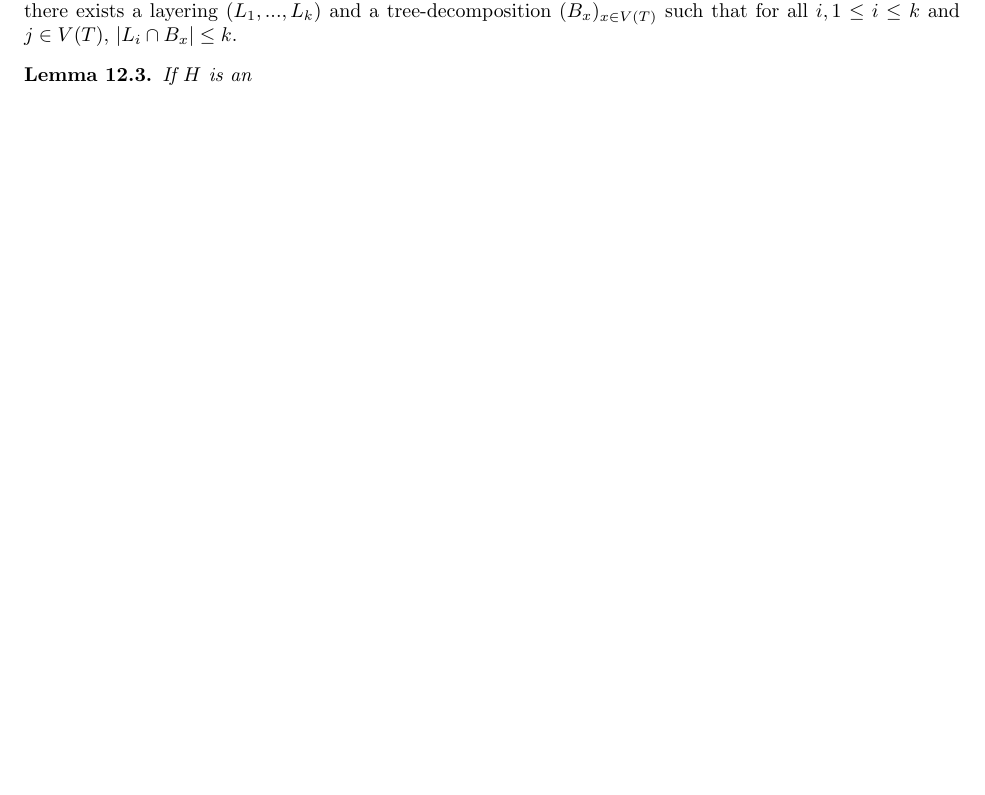
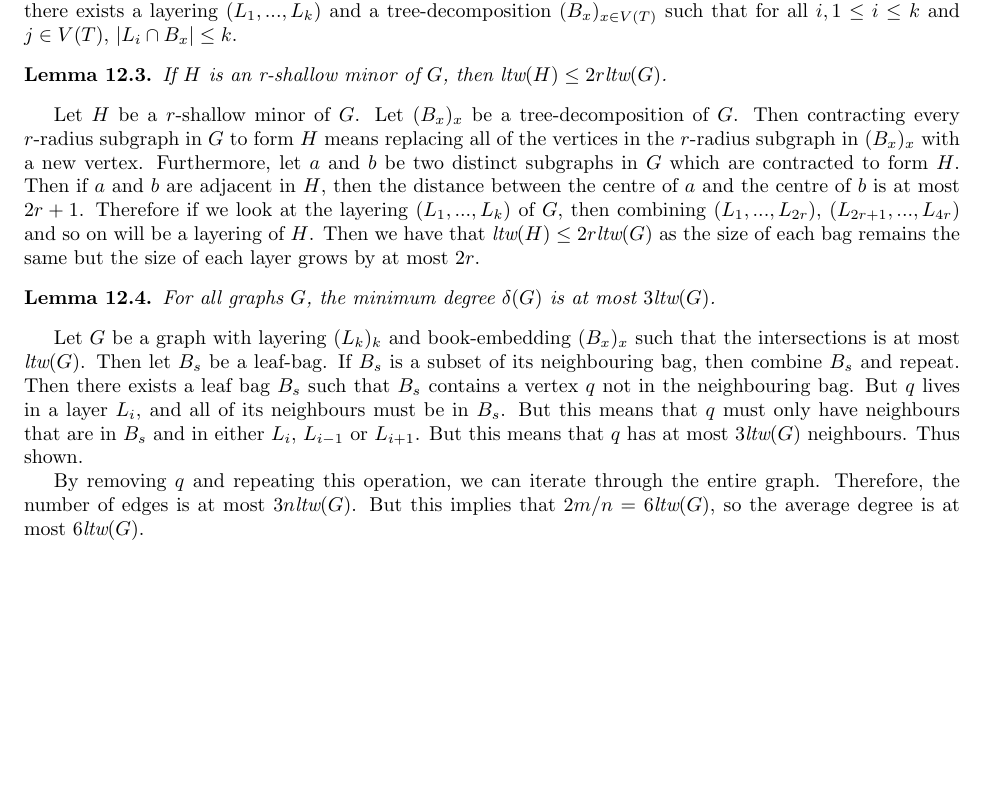
Before and after one commit to ErickLuu/Honours-Project-Notes, a LaTeX document (Notes/Structural Graph Theory/Structural Graph Theory notes.tex): part of page 16 of 16, cut so that both start at the same text, the shorter picture padded with empty space. Compiled offline with pdfLaTeX.

Commit message:
txs auto checkin

```diff
--- a/Notes/Structural Graph Theory/Structural Graph Theory notes.tex
+++ b/Notes/Structural Graph Theory/Structural Graph Theory notes.tex
@@ -701,6 +701,15 @@ We claim that 1-planar graphs have $\nabla_r(G) \leq cr$.
 We will use a small lemma to prove this statement. Recall that the ltw of $G$ is the minimum $k$ such that there exists a layering $(L_1, ..., L_k)$ and a tree-decomposition $(B_x)_{x \in V(T)}$ such that for all $i, 1 \leq i \leq k$ and $j \in V(T)$, $|L_i \cap B_x | \leq k$.
 
 \begin{lemma}
-	If $H$ is an
+	If $H$ is an r-shallow minor of $G$, then $\ltw(H) \leq 2 r \ltw(G)$.
 \end{lemma}
+
+Let $H$ be a $r$-shallow minor of $G$. Let $(B_x)_x$ be a tree-decomposition of $G$. Then contracting every $r$-radius subgraph in $G$ to form $H$ means replacing all of the vertices in the $r$-radius subgraph in $(B_x)_x$ with a new vertex. Furthermore, let $a$ and $b$ be two distinct subgraphs in $G$ which are contracted to form $H$. Then if $a$ and $b$ are adjacent in $H$, then the distance between the centre of $a$ and the centre of $b$ is at most $2r + 1$. Therefore if we look at the layering $(L_1, ..., L_k)$ of $G$, then combining $(L_1, ..., L_{2r})$, $(L_{2r + 1}, ... , L_{4r})$ and so on will be a layering of $H$. Then we have that $\ltw(H) \leq 2r \ltw(G)$ as the size of each bag remains the same but the size of each layer grows by at most $2r$.
+
+\begin{lemma}
+	For all graphs $G$, the minimum degree $\delta(G)$ is at most $3 \ltw(G)$.
+\end{lemma}
+Let $G$ be a graph with layering $(L_k)_k$ and book-embedding $(B_x)_x$ such that the intersections is at most $\ltw(G)$. Then let $B_s$ be a leaf-bag. If $B_s$ is a subset of its neighbouring bag, then combine $B_s$ and repeat. Then there exists a leaf bag $B_s$ such that $B_s$ contains a vertex $q$ not in the neighbouring bag. But $q$ lives in a layer $L_i$, and all of its neighbours must be in $B_s$. But this means that $q$ must only have neighbours that are in $B_s$ and in either $L_i$, $L_{i - 1}$ or $L_{i + 1}$. But this means that $q$ has at most $3 \ltw(G)$ neighbours. Thus shown.
+
+By removing $q$ and repeating this operation, we can iterate through the entire graph. Therefore, the number of edges is at most $3n \ltw(G)$. But this implies that $2m/n = 6 \ltw(G)$, so the average degree is at most $6 \ltw(G)$.
 \end{document}
```
